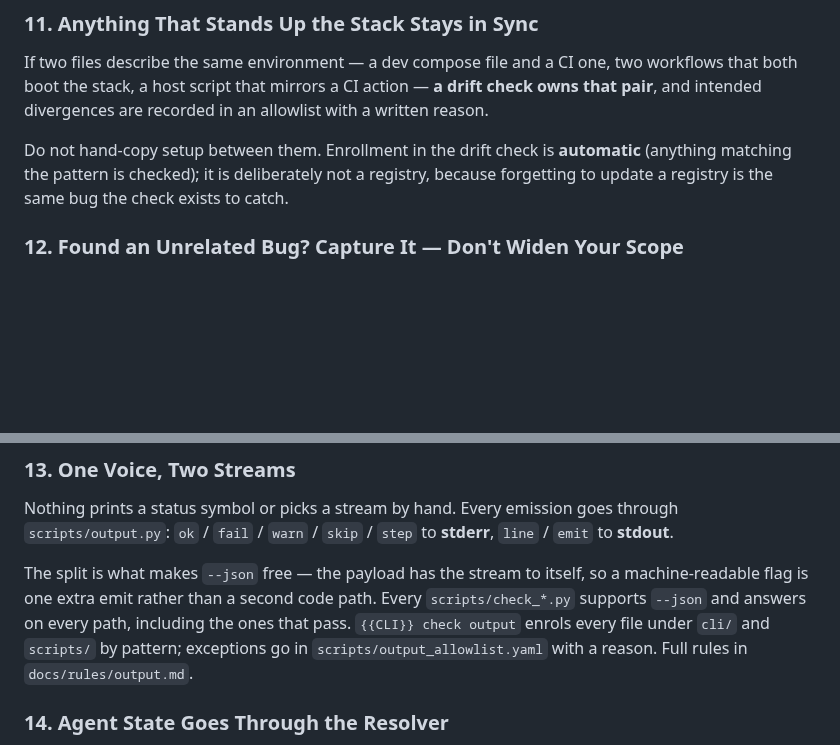
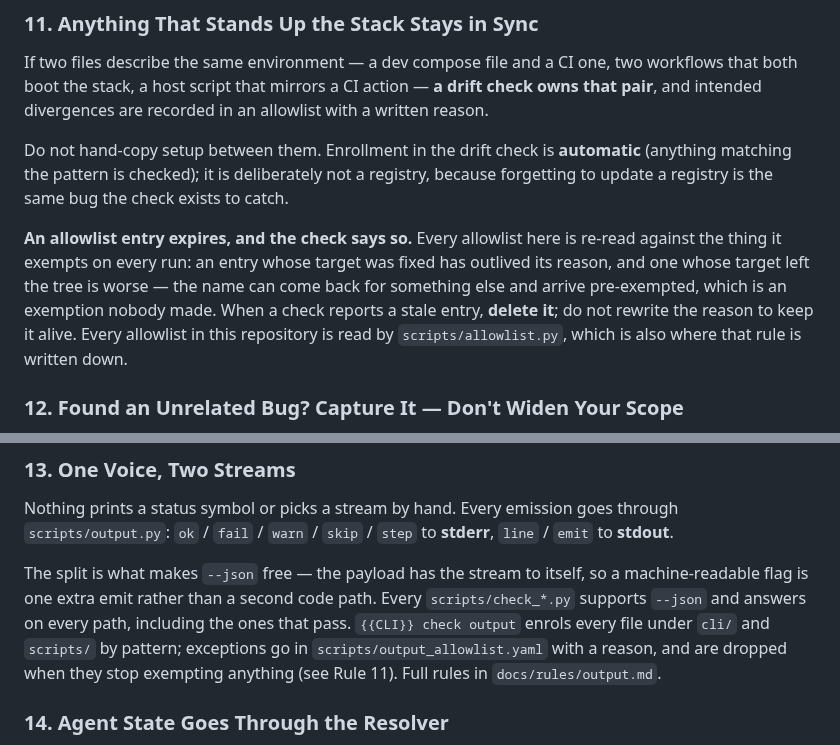
Before and after one commit to skyrowlabs/skeletor, a Markdown page: template/core/AGENTS.md, 2 parts joined by grey strips. Rendered like a GitHub page; blank space fills up the shorter version.

```diff
--- a/template/core/AGENTS.md
+++ b/template/core/AGENTS.md
@@ -131,6 +131,13 @@ Do not hand-copy setup between them. Enrollment in the drift check is **automati
 matching the pattern is checked); it is deliberately not a registry, because forgetting to
 update a registry is the same bug the check exists to catch.
 
+**An allowlist entry expires, and the check says so.** Every allowlist here is re-read against
+the thing it exempts on every run: an entry whose target was fixed has outlived its reason, and
+one whose target left the tree is worse — the name can come back for something else and arrive
+pre-exempted, which is an exemption nobody made. When a check reports a stale entry, **delete
+it**; do not rewrite the reason to keep it alive. Every allowlist in this repository is read by
+`scripts/allowlist.py`, which is also where that rule is written down.
+
 ### 12. Found an Unrelated Bug? Capture It — Don't Widen Your Scope
 
 A bug you hit that is **not** what you were asked to work on goes to the capture command, not
@@ -159,7 +166,8 @@ a machine-readable flag is one extra emit rather than a second code path. Every
 `scripts/check_*.py` supports `--json` and answers on every path, including the
 ones that pass. `{{CLI}} check output` enrols every file under `cli/` and
 `scripts/` by pattern; exceptions go in `scripts/output_allowlist.yaml` with a
-reason. Full rules in `docs/rules/output.md`.
+reason, and are dropped when they stop exempting anything (see Rule 11). Full
+rules in `docs/rules/output.md`.
 
 ### 14. Agent State Goes Through the Resolver
 
```
Also changed, not shown: docs/SETUP_GUIDE.md (+34 -0 lines).
